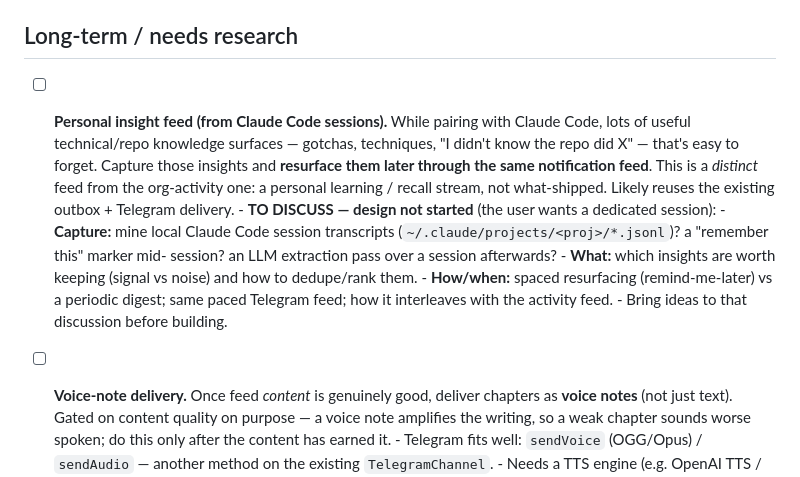
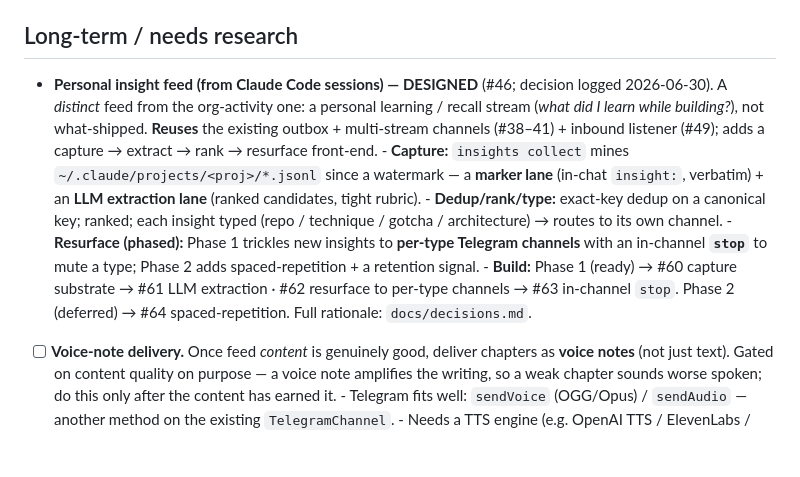
Before and after one commit to himanshu22500/daily-agent, a Markdown page: ROADMAP.md, the part around the change. Rendered like a GitHub page; blank space fills up the shorter version.

```diff
--- a/ROADMAP.md
+++ b/ROADMAP.md
@@ -400,22 +400,22 @@ observing during real use for further length/format feedback.
 
 ## Long-term / needs research
 
-- [ ] **Personal insight feed (from Claude Code sessions).** While pairing with
-      Claude Code, lots of useful technical/repo knowledge surfaces — gotchas,
-      techniques, "I didn't know the repo did X" — that's easy to forget. Capture
-      those insights and **resurface them later through the same notification
-      feed**. This is a *distinct* feed from the org-activity one: a personal
-      learning / recall stream, not what-shipped. Likely reuses the existing
-      outbox + Telegram delivery.
-      - **TO DISCUSS — design not started** (the user wants a dedicated session):
-        - **Capture:** mine local Claude Code session transcripts
-          (`~/.claude/projects/<proj>/*.jsonl`)? a "remember this" marker mid-
-          session? an LLM extraction pass over a session afterwards?
-        - **What:** which insights are worth keeping (signal vs noise) and how to
-          dedupe/rank them.
-        - **How/when:** spaced resurfacing (remind-me-later) vs a periodic digest;
-          same paced Telegram feed; how it interleaves with the activity feed.
-      - Bring ideas to that discussion before building.
+- **Personal insight feed (from Claude Code sessions) — DESIGNED** (#46; decision
+      logged 2026-06-30). A *distinct* feed from the org-activity one: a personal
+      learning / recall stream (*what did I learn while building?*), not what-shipped.
+      **Reuses** the existing outbox + multi-stream channels (#38–41) + inbound
+      listener (#49); adds a capture → extract → rank → resurface front-end.
+      - **Capture:** `insights collect` mines `~/.claude/projects/<proj>/*.jsonl` since
+        a watermark — a **marker lane** (in-chat `insight:`, verbatim) + an **LLM
+        extraction lane** (ranked candidates, tight rubric).
+      - **Dedup/rank/type:** exact-key dedup on a canonical key; ranked; each insight
+        typed (repo / technique / gotcha / architecture) → routes to its own channel.
+      - **Resurface (phased):** Phase 1 trickles new insights to **per-type Telegram
+        channels** with an in-channel **`stop`** to mute a type; Phase 2 adds
+        spaced-repetition + a retention signal.
+      - **Build:** Phase 1 (ready) → #60 capture substrate → #61 LLM extraction ·
+        #62 resurface to per-type channels → #63 in-channel `stop`. Phase 2 (deferred)
+        → #64 spaced-repetition. Full rationale: `docs/decisions.md`.
 
 - [ ] **Voice-note delivery.** Once feed *content* is genuinely good, deliver
       chapters as **voice notes** (not just text). Gated on content quality on
```
Also changed, not shown: docs/decisions.md (+34 -0 lines).
